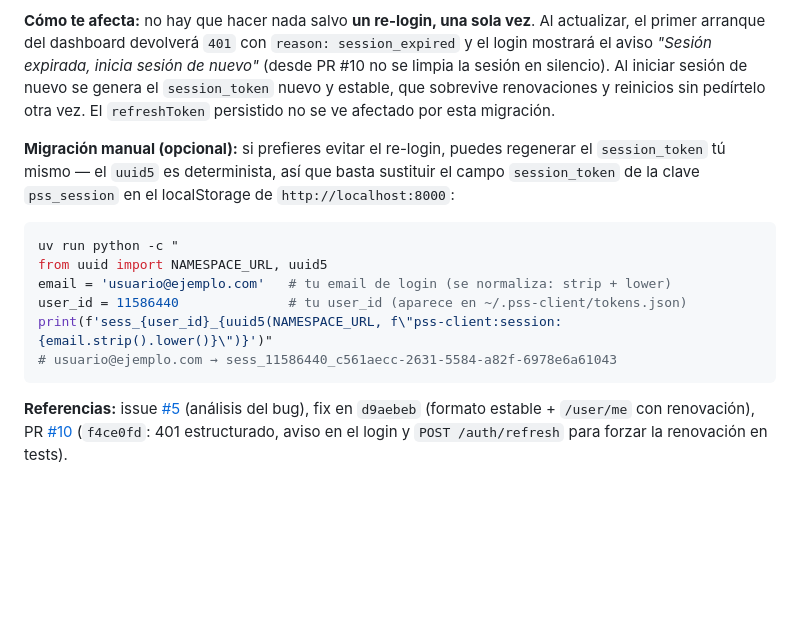
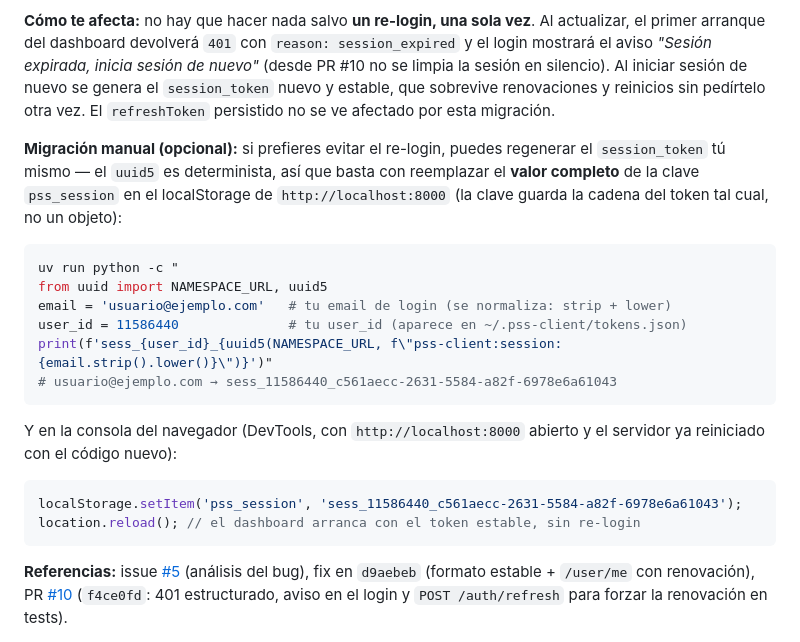
Before and after one commit to ruuuberth/pss-client, a Markdown page: README.md, the part around the change. GitHub-like rendering; blank space fills up the shorter version.

Commit message:
docs: corregir receta de migración manual (pss_session es una cadena plana)
El localStorage guarda el session_token como string directo, no como
objeto con un campo anidado (frontend/index.html:485,714-717). La receta
ahora indica reemplazar el valor completo de la clave pss_session y añade
el ejemplo de localStorage.setItem para la consola del navegador.

````diff
--- a/README.md
+++ b/README.md
@@ -75,7 +75,7 @@ Si instalaste pss-client **antes** del commit `d9aebeb`, tu navegador guarda tod
 
 **Cómo te afecta:** no hay que hacer nada salvo **un re-login, una sola vez**. Al actualizar, el primer arranque del dashboard devolverá `401` con `reason: session_expired` y el login mostrará el aviso *"Sesión expirada, inicia sesión de nuevo"* (desde PR #10 no se limpia la sesión en silencio). Al iniciar sesión de nuevo se genera el `session_token` nuevo y estable, que sobrevive renovaciones y reinicios sin pedírtelo otra vez. El `refreshToken` persistido no se ve afectado por esta migración.
 
-**Migración manual (opcional):** si prefieres evitar el re-login, puedes regenerar el `session_token` tú mismo — el `uuid5` es determinista, así que basta sustituir el campo `session_token` de la clave `pss_session` en el localStorage de `http://localhost:8000`:
+**Migración manual (opcional):** si prefieres evitar el re-login, puedes regenerar el `session_token` tú mismo — el `uuid5` es determinista, así que basta con reemplazar el **valor completo** de la clave `pss_session` en el localStorage de `http://localhost:8000` (la clave guarda la cadena del token tal cual, no un objeto):
 
 ```bash
 uv run python -c "
@@ -84,6 +84,13 @@ email = 'usuario@ejemplo.com'   # tu email de login (se normaliza: strip + lower
 user_id = 11586440              # tu user_id (aparece en ~/.pss-client/tokens.json)
 print(f'sess_{user_id}_{uuid5(NAMESPACE_URL, f\"pss-client:session:{email.strip().lower()}\")}')"
 # usuario@ejemplo.com → sess_11586440_c561aecc-2631-5584-a82f-6978e6a61043
+```
+
+Y en la consola del navegador (DevTools, con `http://localhost:8000` abierto y el servidor ya reiniciado con el código nuevo):
+
+```js
+localStorage.setItem('pss_session', 'sess_11586440_c561aecc-2631-5584-a82f-6978e6a61043');
+location.reload(); // el dashboard arranca con el token estable, sin re-login
 ```
 
 **Referencias:** issue [#5](https://github.com/ruuuberth/pss-client/issues/5) (análisis del bug), fix en `d9aebeb` (formato estable + `/user/me` con renovación), PR [#10](https://github.com/ruuuberth/pss-client/pull/10) (`f4ce0fd`: 401 estructurado, aviso en el login y `POST /auth/refresh` para forzar la renovación en tests).
````
